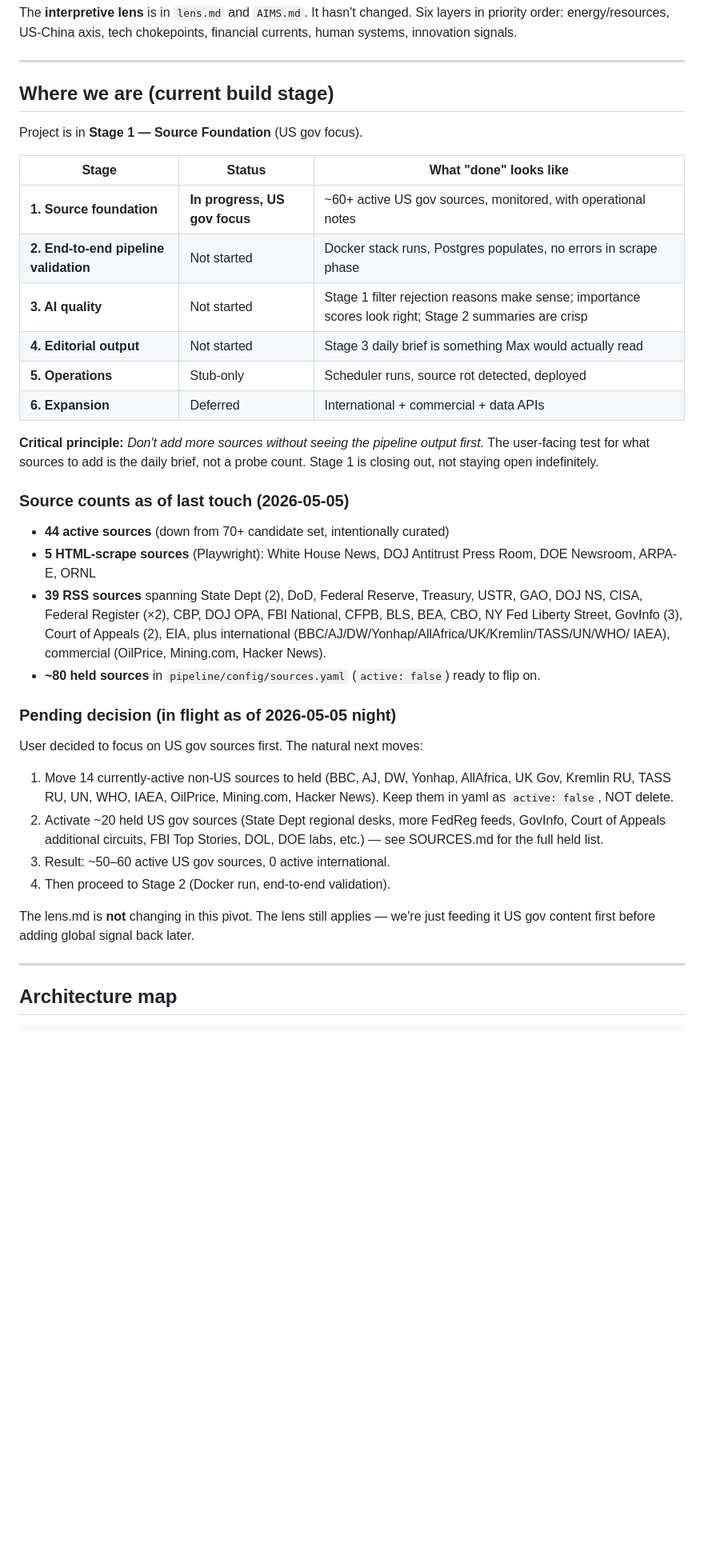
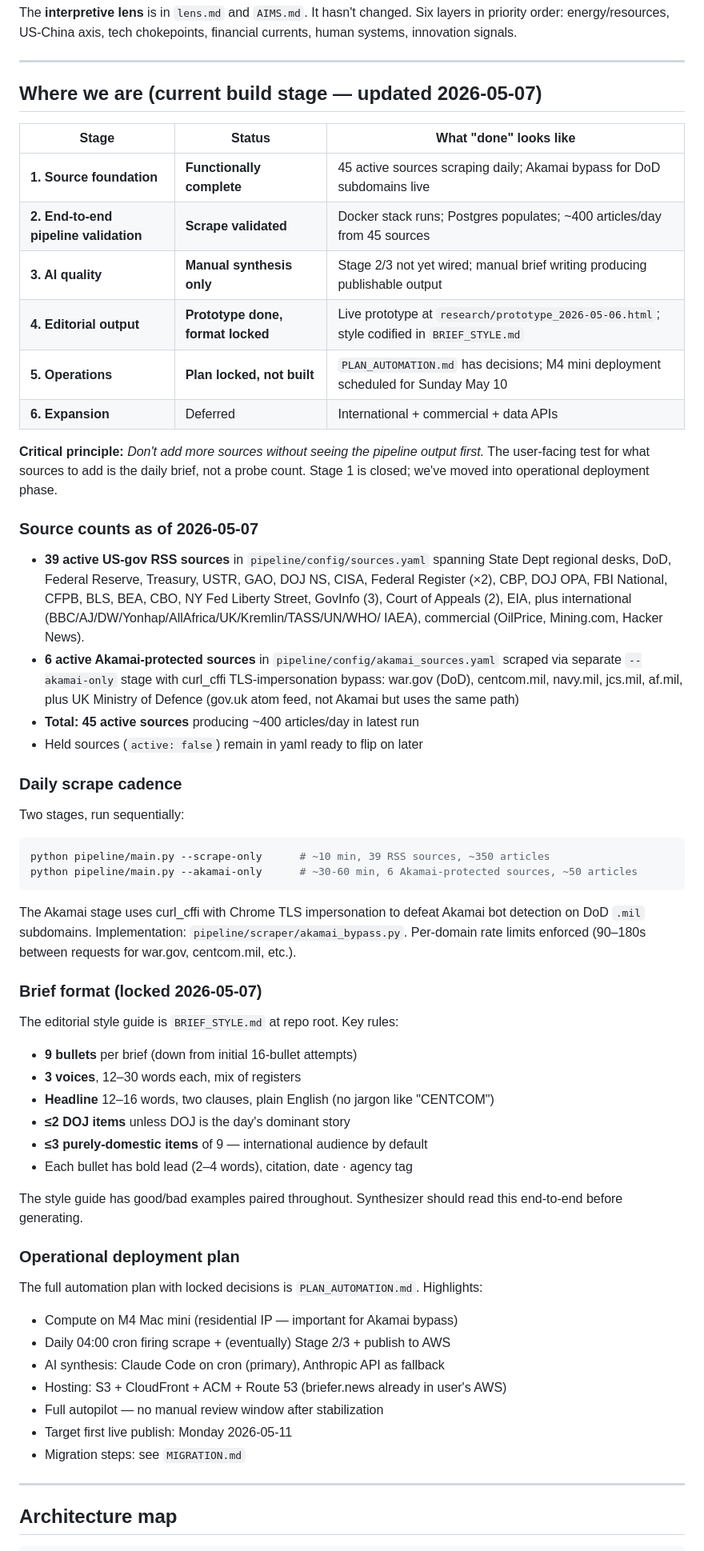
Before and after one commit to ghanzo/briefer.news, a Markdown page: CLAUDE.md, the part around one of its changes. Shown at 80% size. Drawn GitHub-style; blank space fills up the shorter version.

````diff
--- a/CLAUDE.md
+++ b/CLAUDE.md
@@ -25,51 +25,75 @@ financial currents, human systems, innovation signals.
 
 ---
 
-## Where we are (current build stage)
-
-Project is in **Stage 1 — Source Foundation** (US gov focus).
+## Where we are (current build stage — updated 2026-05-07)
 
 | Stage | Status | What "done" looks like |
 |---|---|---|
-| **1. Source foundation** | **In progress, US gov focus** | ~60+ active US gov sources, monitored, with operational notes |
-| **2. End-to-end pipeline validation** | Not started | Docker stack runs, Postgres populates, no errors in scrape phase |
-| **3. AI quality** | Not started | Stage 1 filter rejection reasons make sense; importance scores look right; Stage 2 summaries are crisp |
-| **4. Editorial output** | Not started | Stage 3 daily brief is something Max would actually read |
-| **5. Operations** | Stub-only | Scheduler runs, source rot detected, deployed |
+| **1. Source foundation** | **Functionally complete** | 45 active sources scraping daily; Akamai bypass for DoD subdomains live |
+| **2. End-to-end pipeline validation** | **Scrape validated** | Docker stack runs; Postgres populates; ~400 articles/day from 45 sources |
+| **3. AI quality** | **Manual synthesis only** | Stage 2/3 not yet wired; manual brief writing producing publishable output |
+| **4. Editorial output** | **Prototype done, format locked** | Live prototype at `research/prototype_2026-05-06.html`; style codified in `BRIEF_STYLE.md` |
+| **5. Operations** | **Plan locked, not built** | `PLAN_AUTOMATION.md` has decisions; M4 mini deployment scheduled for Sunday May 10 |
 | **6. Expansion** | Deferred | International + commercial + data APIs |
 
 **Critical principle:** *Don't add more sources without seeing the pipeline output first.*
 The user-facing test for what sources to add is the daily brief, not a probe count.
-Stage 1 is closing out, not staying open indefinitely.
+Stage 1 is closed; we've moved into operational deployment phase.
 
-### Source counts as of last touch (2026-05-05)
+### Source counts as of 2026-05-07
 
-- **44 active sources** (down from 70+ candidate set, intentionally curated)
-- **5 HTML-scrape sources** (Playwright): White House News, DOJ Antitrust Press
-  Room, DOE Newsroom, ARPA-E, ORNL
-- **39 RSS sources** spanning State Dept (2), DoD, Federal Reserve, Treasury,
+- **39 active US-gov RSS sources** in `pipeline/config/sources.yaml`
+  spanning State Dept regional desks, DoD, Federal Reserve, Treasury,
   USTR, GAO, DOJ NS, CISA, Federal Register (×2), CBP, DOJ OPA, FBI National,
   CFPB, BLS, BEA, CBO, NY Fed Liberty Street, GovInfo (3), Court of Appeals (2),
   EIA, plus international (BBC/AJ/DW/Yonhap/AllAfrica/UK/Kremlin/TASS/UN/WHO/
   IAEA), commercial (OilPrice, Mining.com, Hacker News).
-- **~80 held sources** in `pipeline/config/sources.yaml` (`active: false`) ready
-  to flip on.
+- **6 active Akamai-protected sources** in `pipeline/config/akamai_sources.yaml`
+  scraped via separate `--akamai-only` stage with curl_cffi TLS-impersonation
+  bypass: war.gov (DoD), centcom.mil, navy.mil, jcs.mil, af.mil, plus
+  UK Ministry of Defence (gov.uk atom feed, not Akamai but uses the same path)
+- **Total: 45 active sources** producing ~400 articles/day in latest run
+- Held sources (`active: false`) remain in yaml ready to flip on later
 
-### Pending decision (in flight as of 2026-05-05 night)
+### Daily scrape cadence
 
-User decided to focus on US gov sources first. The natural next moves:
+Two stages, run sequentially:
 
-1. Move 14 currently-active non-US sources to held (BBC, AJ, DW, Yonhap,
-   AllAfrica, UK Gov, Kremlin RU, TASS RU, UN, WHO, IAEA, OilPrice, Mining.com,
-   Hacker News). Keep them in yaml as `active: false`, NOT delete.
-2. Activate ~20 held US gov sources (State Dept regional desks, more FedReg
-   feeds, GovInfo, Court of Appeals additional circuits, FBI Top Stories, DOL,
-   DOE labs, etc.) — see SOURCES.md for the full held list.
-3. Result: ~50–60 active US gov sources, 0 active international.
-4. Then proceed to Stage 2 (Docker run, end-to-end validation).
+```bash
+python pipeline/main.py --scrape-only      # ~10 min, 39 RSS sources, ~350 articles
+python pipeline/main.py --akamai-only      # ~30-60 min, 6 Akamai-protected sources, ~50 articles
+```
 
-The lens.md is **not** changing in this pivot. The lens still applies — we're
-just feeding it US gov content first before adding global signal back later.
+The Akamai stage uses curl_cffi with Chrome TLS impersonation to defeat
+Akamai bot detection on DoD `.mil` subdomains. Implementation: `pipeline/scraper/akamai_bypass.py`.
+Per-domain rate limits enforced (90–180s between requests for war.gov,
+centcom.mil, etc.).
+
+### Brief format (locked 2026-05-07)
+
+The editorial style guide is `BRIEF_STYLE.md` at repo root. Key rules:
+
+- **9 bullets** per brief (down from initial 16-bullet attempts)
+- **3 voices**, 12–30 words each, mix of registers
+- **Headline** 12–16 words, two clauses, plain English (no jargon like "CENTCOM")
+- **≤2 DOJ items** unless DOJ is the day's dominant story
+- **≤3 purely-domestic items** of 9 — international audience by default
+- Each bullet has bold lead (2–4 words), citation, date · agency tag
+
+The style guide has good/bad examples paired throughout. Synthesizer should
+read this end-to-end before generating.
+
+### Operational deployment plan
+
+The full automation plan with locked decisions is `PLAN_AUTOMATION.md`. Highlights:
+
+- Compute on M4 Mac mini (residential IP — important for Akamai bypass)
+- Daily 04:00 cron firing scrape + (eventually) Stage 2/3 + publish to AWS
+- AI synthesis: Claude Code on cron (primary), Anthropic API as fallback
+- Hosting: S3 + CloudFront + ACM + Route 53 (briefer.news already in user's AWS)
+- Full autopilot — no manual review window after stabilization
+- Target first live publish: Monday 2026-05-11
+- Migration steps: see `MIGRATION.md`
 
 ---
 
````
Also changed, not shown: other parts of CLAUDE.md (+107 -53 lines), MIGRATION.md (added, +396 -0 lines).
